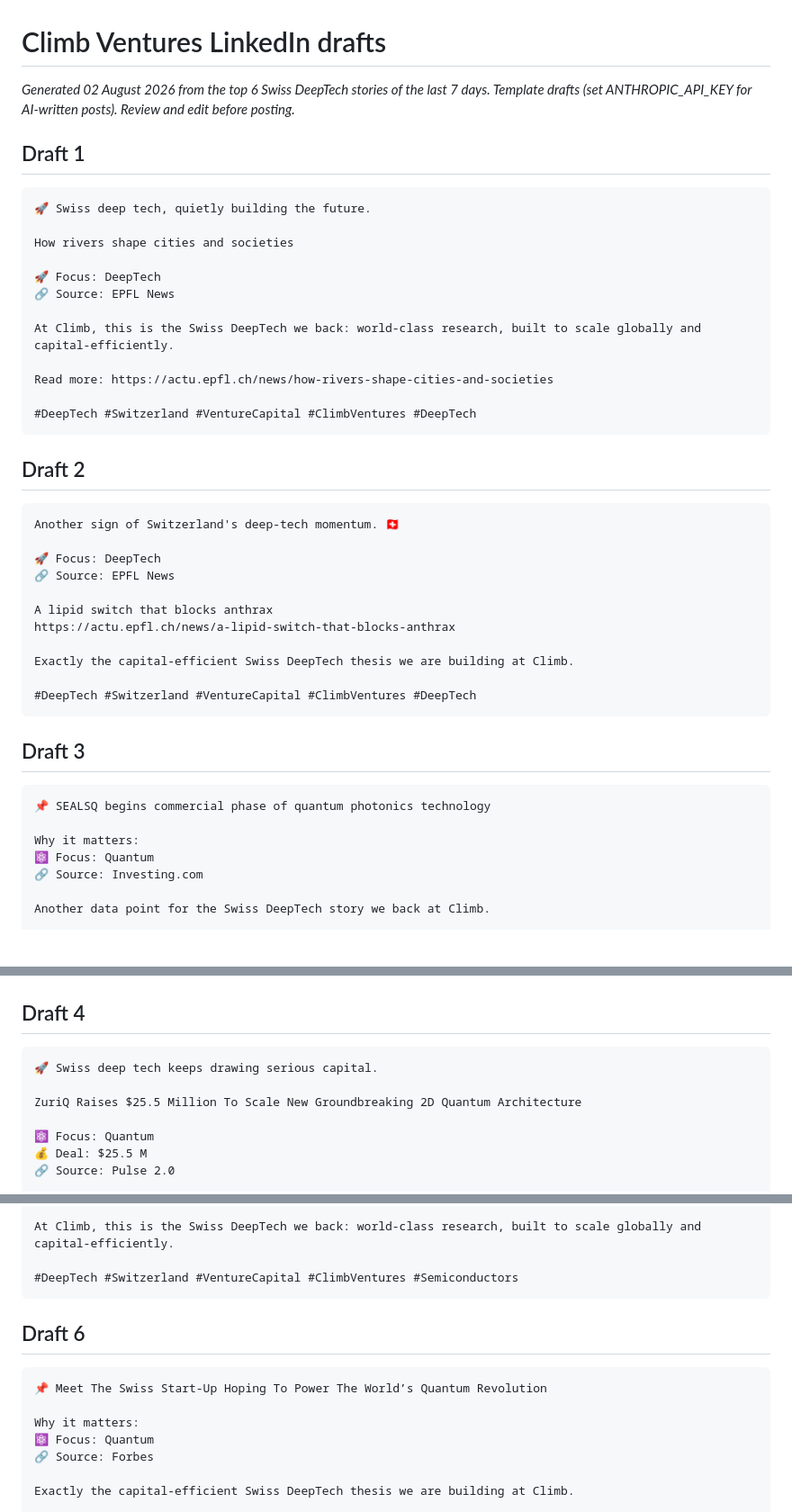
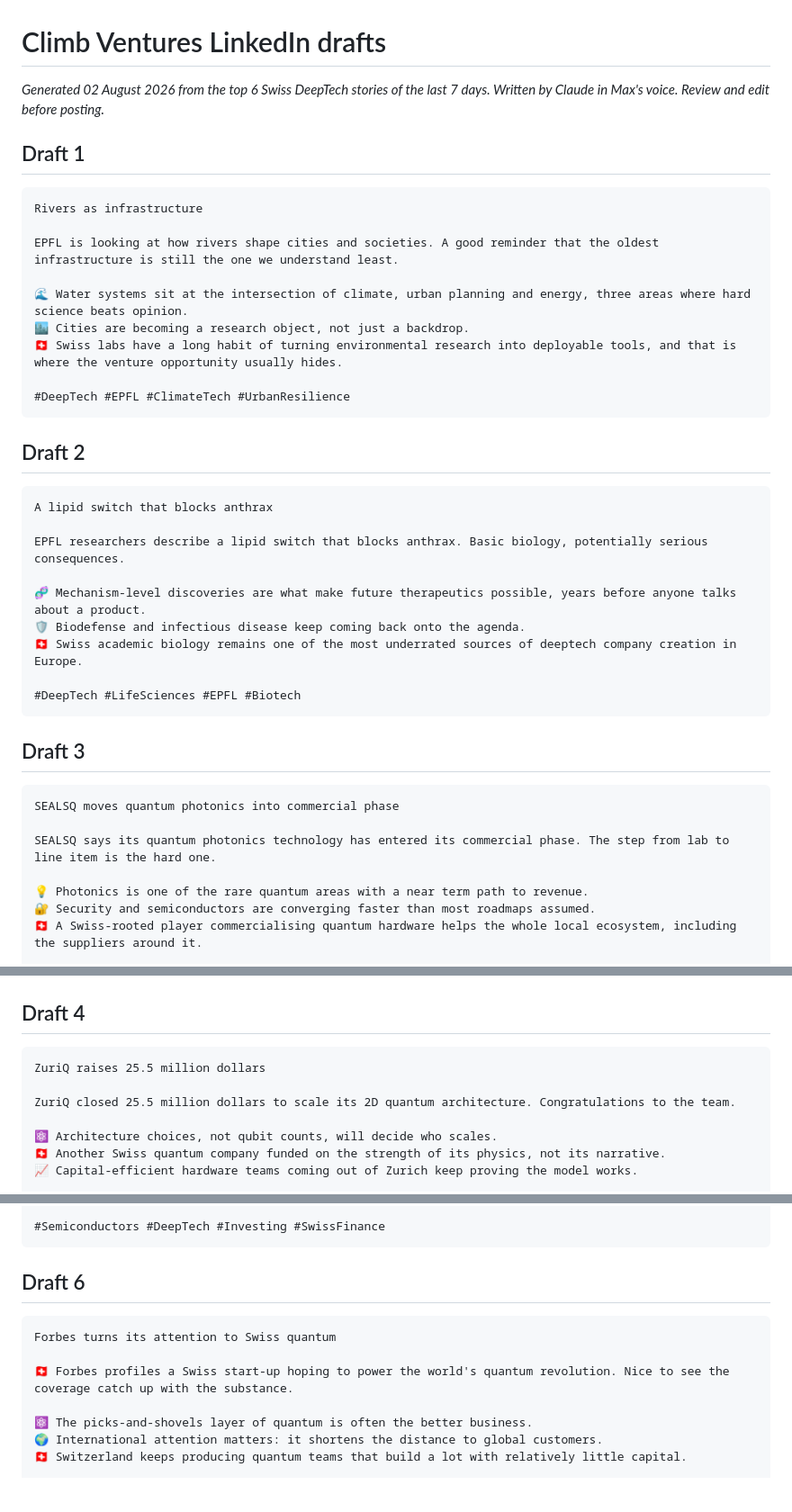
Before and after one commit to maximedroux55-hue/Test, a Markdown page: digest/linkedin.md, 3 parts joined by grey strips. Shown at 90% size. Drawn GitHub-style; blank space fills up the shorter version.

Commit message:
Update latest digest

````diff
--- a/digest/linkedin.md
+++ b/digest/linkedin.md
@@ -1,47 +1,42 @@
 # Climb Ventures LinkedIn drafts
-_Generated 02 August 2026 from the top 6 Swiss DeepTech stories of the last 7 days. Template drafts (set ANTHROPIC_API_KEY for AI-written posts). Review and edit before posting._
+_Generated 02 August 2026 from the top 6 Swiss DeepTech stories of the last 7 days. Written by Claude in Max's voice. Review and edit before posting._
 
 ## Draft 1
 
 ```
-🚀 Swiss deep tech, quietly building the future.
+Rivers as infrastructure
 
-How rivers shape cities and societies
+EPFL is looking at how rivers shape cities and societies. A good reminder that the oldest infrastructure is still the one we understand least.
 
-🚀 Focus: DeepTech
-🔗 Source: EPFL News
+🌊 Water systems sit at the intersection of climate, urban planning and energy, three areas where hard science beats opinion.
+🏙️ Cities are becoming a research object, not just a backdrop.
+🇨🇭 Swiss labs have a long habit of turning environmental research into deployable tools, and that is where the venture opportunity usually hides.
 
-At Climb, this is the Swiss DeepTech we back: world-class research, built to scale globally and capital-efficiently.
-
-Read more: https://actu.epfl.ch/news/how-rivers-shape-cities-and-societies
-
-#DeepTech #Switzerland #VentureCapital #ClimbVentures #DeepTech
+#DeepTech #EPFL #ClimateTech #UrbanResilience
 ```
 
 ## Draft 2
 
 ```
-Another sign of Switzerland's deep-tech momentum. 🇨🇭
+A lipid switch that blocks anthrax
 
-🚀 Focus: DeepTech
-🔗 Source: EPFL News
+EPFL researchers describe a lipid switch that blocks anthrax. Basic biology, potentially serious consequences.
 
-A lipid switch that blocks anthrax
-https://actu.epfl.ch/news/a-lipid-switch-that-blocks-anthrax
+🧬 Mechanism-level discoveries are what make future therapeutics possible, years before anyone talks about a product.
+🛡️ Biodefense and infectious disease keep coming back onto the agenda.
+🇨🇭 Swiss academic biology remains one of the most underrated sources of deeptech company creation in Europe.
 
-Exactly the capital-efficient Swiss DeepTech thesis we are building at Climb.
-
-#DeepTech #Switzerland #VentureCapital #ClimbVentures #DeepTech
+#DeepTech #LifeSciences #EPFL #Biotech
 ```
 
 ## Draft 3
 
 ```
-📌 SEALSQ begins commercial phase of quantum photonics technology
+SEALSQ moves quantum photonics into commercial phase
 
-Why it matters:
-⚛️ Focus: Quantum
-🔗 Source: Investing.com
+SEALSQ says its quantum photonics technology has entered its commercial phase. The step from lab to line item is the hard one.
 
-Another data point for the Swiss DeepTech story we back at Climb.
+💡 Photonics is one of the rare quantum areas with a near term path to revenue.
+🔐 Security and semiconductors are converging faster than most roadmaps assumed.
+🇨🇭 A Swiss-rooted player commercialising quantum hardware helps the whole local ecosystem, including the suppliers around it.
 
@@ -53,11 +46,11 @@ Another data point for the Swiss DeepTech story we back at Climb.
 ## Draft 4
 
 ```
-🚀 Swiss deep tech keeps drawing serious capital.
+ZuriQ raises 25.5 million dollars
 
-ZuriQ Raises $25.5 Million To Scale New Groundbreaking 2D Quantum Architecture
+ZuriQ closed 25.5 million dollars to scale its 2D quantum architecture. Congratulations to the team.
 
-⚛️ Focus: Quantum
-💰 Deal: $25.5 M
-🔗 Source: Pulse 2.0
+⚛️ Architecture choices, not qubit counts, will decide who scales.
+🇨🇭 Another Swiss quantum company funded on the strength of its physics, not its narrative.
+📈 Capital-efficient hardware teams coming out of Zurich keep proving the model works.
 
@@ -81,17 +70,15 @@ https://news.google.com/rss/articles/CBMi6wFBVV95cUxObnlWMWVLR1EzWDJnYXJ5T19Ic09
 
-At Climb, this is the Swiss DeepTech we back: world-class research, built to scale globally and capital-efficiently.
-
-#DeepTech #Switzerland #VentureCapital #ClimbVentures #Semiconductors
+#Semiconductors #DeepTech #Investing #SwissFinance
 ```
 
 ## Draft 6
 
 ```
-📌 Meet The Swiss Start-Up Hoping To Power The World’s Quantum Revolution
+Forbes turns its attention to Swiss quantum
 
-Why it matters:
-⚛️ Focus: Quantum
-🔗 Source: Forbes
+🇨🇭 Forbes profiles a Swiss start-up hoping to power the world's quantum revolution. Nice to see the coverage catch up with the substance.
 
-Exactly the capital-efficient Swiss DeepTech thesis we are building at Climb.
+⚛️ The picks-and-shovels layer of quantum is often the better business.
+🌍 International attention matters: it shortens the distance to global customers.
+🇨🇭 Switzerland keeps producing quantum teams that build a lot with relatively little capital.
 
````
Also changed, not shown: other parts of digest/linkedin.md (+8 -16 lines).
